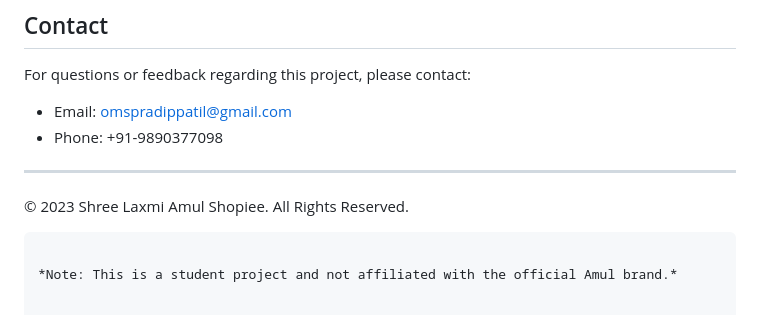
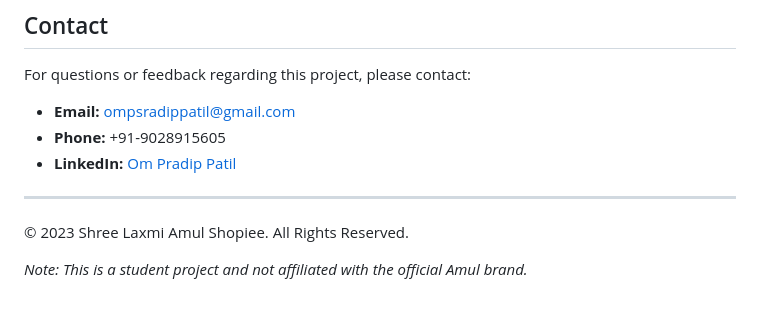
Before and after one commit to omspradippatil/Diploma-ITR, a Markdown page: README.md, the part around one of its changes. Rendered like a GitHub page.

````diff
--- a/README.md
+++ b/README.md
@@ -124,12 +148,12 @@ Diploma-ITR/
 
 ## Contact
 For questions or feedback regarding this project, please contact:
-- Email: [omspradippatil@gmail.com](mailto:omspradippatil@gmail.com)
-- Phone: +91-9890377098
+- **Email:** [ompsradippatil@gmail.com](mailto:omspradippatil@gmail.com)
+- **Phone:** +91-9028915605
+- **LinkedIn:** [Om Pradip Patil](https://www.linkedin.com/in/ompradippatil/)
 
 ---
 
 © 2023 Shree Laxmi Amul Shopiee. All Rights Reserved.
-```
 
 *Note: This is a student project and not affiliated with the official Amul brand.*
````
Also changed, not shown: other parts of README.md (+80 -56 lines).
